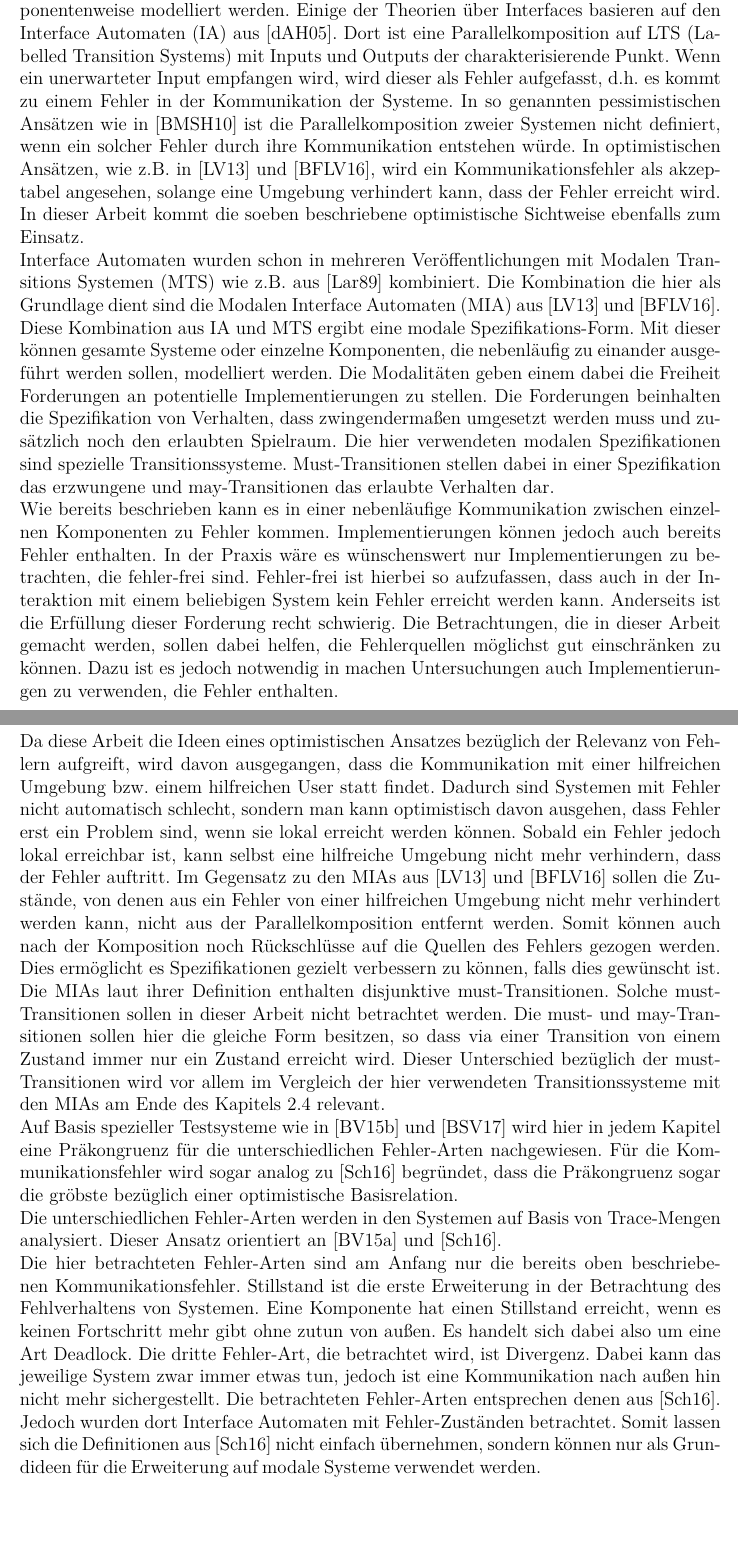
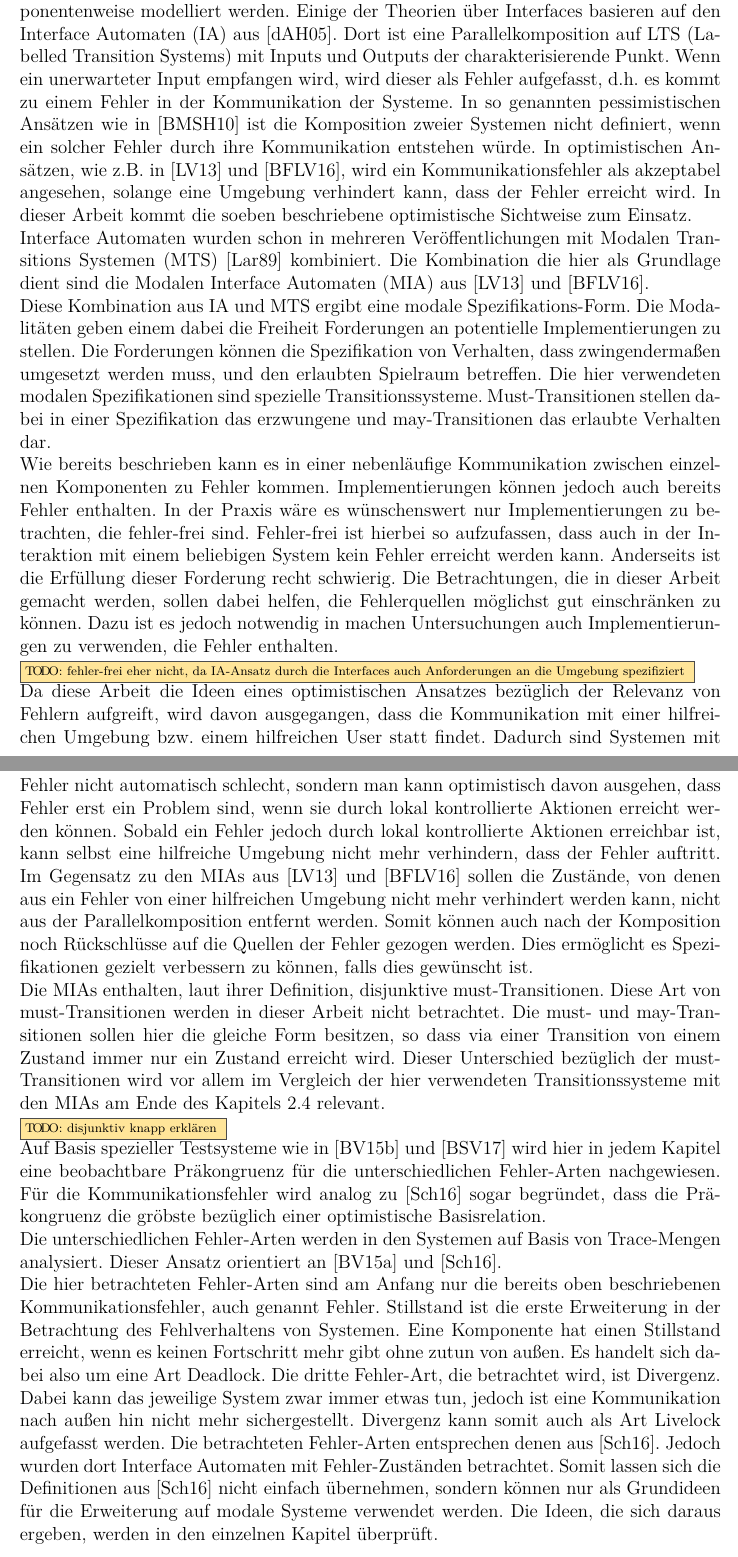
Before and after one commit to AyleenS/Masterarbeit, a LaTeX book (main.tex, which reads einleitung.tex): two parts of pages 1 and 2 of 93 before the commit and two parts of pages 3 and 4 of 95 after it, joined at a grey line, cut so that both start at the same text, the shorter picture padded with empty space. Compiled offline with pdfLaTeX.

Commit message:
Einleitung begonnen zu verbessern

```diff
--- a/einleitung.tex
+++ b/einleitung.tex
@@ -11,26 +10,25 @@ Parallelkomposition auf LTS (Labelled Transition Systems) mit Inputs und
 Outputs der charakterisierende Punkt. Wenn ein unerwarteter Input empfangen
 wird, wird dieser als Fehler aufgefasst, d.h.\ es kommt zu einem Fehler in der
 Kommunikation der Systeme. In so genannten pessimistischen Ansätzen wie
-in~\cite{Bauer2010} ist die Parallelkomposition zweier Systemen nicht
+in~\cite{Bauer2010} ist die Komposition zweier Systemen nicht
 definiert, wenn ein solcher Fehler durch ihre Kommunikation entstehen würde. In
 optimistischen Ansätzen, wie z.B.\ in~\cite{Luttgen2013MIA1}
 und~\cite{Vogler2016MIA3}, wird ein Kommunikationsfehler als akzeptabel
 angesehen, solange eine Umgebung verhindert kann, dass der Fehler
 erreicht wird. In dieser Arbeit kommt die soeben beschriebene optimistische
-Sichtweise ebenfalls zum Einsatz.\\
+Sichtweise zum Einsatz.\\
 Interface Automaten wurden schon in mehreren Veröffentlichungen mit Modalen
-Transitions Systemen (MTS) wie z.B.\ aus~\cite{Larsen1989} kombiniert. Die
-Kombination die hier als Grundlage dient sind die Modalen Interface Automaten
-(\MIA{}) aus~\cite{Luttgen2013MIA1} und~\cite{Vogler2016MIA3}.\\
-Diese Kombination aus IA und MTS ergibt eine modale Spezifikations"=Form. Mit
-dieser können gesamte Systeme oder einzelne Komponenten, die nebenläufig zu
-einander ausgeführt werden sollen, modelliert werden. Die Modalitäten geben
-einem dabei die Freiheit Forderungen an potentielle Implementierungen zu
-stellen. Die Forderungen beinhalten die Spezifikation von Verhalten, dass
-zwingendermaßen umgesetzt werden muss und zusätzlich noch den erlaubten
-Spielraum. Die hier verwendeten modalen Spezifikationen sind spezielle
-Transitionssysteme. Must"=Transitionen stellen dabei in einer Spezifikation das
-erzwungene und may"=Transitionen das erlaubte Verhalten dar.\\
+Transitions Systemen (MTS)~\cite{Larsen1989} kombiniert. Die Kombination die
+hier als Grundlage dient sind die Modalen Interface Automaten (\MIA{})
+aus~\cite{Luttgen2013MIA1} und~\cite{Vogler2016MIA3}.\\
+Diese Kombination aus IA und MTS ergibt eine modale Spezifikations"=Form. Die
+Modalitäten geben einem dabei die Freiheit Forderungen an potentielle
+Implementierungen zu stellen. Die Forderungen können die Spezifikation von
+Verhalten, dass zwingendermaßen umgesetzt werden muss, und den erlaubten
+Spielraum betreffen. Die hier verwendeten modalen Spezifikationen sind
+spezielle Transitionssysteme. Must"=Transitionen stellen dabei in einer
+Spezifikation das erzwungene und may"=Transitionen das erlaubte Verhalten
+dar.\\
 Wie bereits beschrieben kann es in einer nebenläufige Kommunikation zwischen
 einzelnen Komponenten zu Fehler kommen. Implementierungen können jedoch auch
 bereits Fehler enthalten. In der Praxis wäre es wünschenswert nur
@@ -41,43 +39,49 @@ recht schwierig. Die Betrachtungen, die in dieser Arbeit gemacht werden, sollen
 dabei helfen, die Fehlerquellen möglichst gut einschränken zu können. Dazu ist
 es jedoch notwendig in machen Untersuchungen auch Implementierungen zu
 verwenden, die Fehler enthalten.\\
+\TODO{fehler-frei eher nicht, da IA-Ansatz durch die Interfaces auch
+Anforderungen an die Umgebung spezifiziert}\\
 Da diese Arbeit die Ideen eines optimistischen Ansatzes bezüglich der Relevanz
 von Fehlern aufgreift, wird davon ausgegangen, dass die Kommunikation
 mit einer hilfreichen Umgebung bzw.\ einem hilfreichen User statt findet.
 Dadurch sind Systemen mit Fehler nicht automatisch schlecht, sondern man kann
-optimistisch davon ausgehen, dass Fehler erst ein Problem sind, wenn sie lokal
-erreicht werden können. Sobald ein Fehler jedoch lokal erreichbar ist, kann
+optimistisch davon ausgehen, dass Fehler erst ein Problem sind, wenn sie durch
+lokal kontrollierte Aktionen erreicht werden können. Sobald ein Fehler jedoch
+durch lokal kontrollierte Aktionen erreichbar ist, kann
 selbst eine hilfreiche Umgebung nicht mehr verhindern, dass der Fehler
 auftritt. Im Gegensatz zu den \MIA{}s aus~\cite{Luttgen2013MIA1}
 und~\cite{Vogler2016MIA3} sollen die Zustände, von denen aus ein Fehler von
 einer hilfreichen Umgebung nicht mehr verhindert werden kann, nicht aus der
 Parallelkomposition entfernt werden. Somit können auch nach der Komposition
-noch Rückschlüsse auf die Quellen des Fehlers gezogen werden. Dies ermöglicht
+noch Rückschlüsse auf die Quellen der Fehler gezogen werden. Dies ermöglicht
 es Spezifikationen gezielt verbessern zu können, falls dies gewünscht ist.\\
-Die \MIA{}s laut ihrer Definition enthalten disjunktive must"=Transitionen.
-Solche must"=Transitionen sollen in dieser Arbeit nicht betrachtet werden. Die
+Die \MIA{}s enthalten, laut ihrer Definition, disjunktive must"=Transitionen.
+Diese Art von must"=Transitionen werden in dieser Arbeit nicht betrachtet. Die
 must- und may"=Transitionen sollen hier die gleiche Form besitzen, so dass via
 einer Transition von einem Zustand immer nur ein Zustand erreicht wird. Dieser
 Unterschied bezüglich der must"=Transitionen wird vor allem im Vergleich der
 hier verwendeten Transitionssysteme mit den~\MIA{}s am Ende des
 Kapitels~\ref{errorZusammenh} relevant.\\
+\TODO{disjunktiv knapp erklären}\\
 Auf Basis spezieller Testsysteme wie in~\cite{Vogler2015FailSem}
-und~\cite{Vogler2017dMTS} wird hier in jedem Kapitel eine Präkongruenz für die
-unterschiedlichen Fehler-Arten nachgewiesen. Für die Kommunikationsfehler wird
-sogar analog zu~\cite{Schinko2016BA} begründet, dass die Präkongruenz sogar die
-gröbste bezüglich einer optimistische Basisrelation.\\
+und~\cite{Vogler2017dMTS} wird hier in jedem Kapitel eine beobachtbare
+Präkongruenz für die unterschiedlichen Fehler-Arten nachgewiesen. Für die
+Kommunikationsfehler wird analog zu~\cite{Schinko2016BA} sogar begründet, dass
+die Präkongruenz die gröbste bezüglich einer optimistische Basisrelation.\\
 Die unterschiedlichen Fehler"=Arten werden in den Systemen auf Basis von
 Trace"=Mengen analysiert. Dieser Ansatz orientiert an~\cite{Vogler2014EIO}
 und~\cite{Schinko2016BA}.\\
 Die hier betrachteten Fehler"=Arten sind am Anfang nur die bereits oben
-beschriebenen Kommunikationsfehler. Stillstand ist die erste Erweiterung in der
-Betrachtung des Fehlverhaltens von Systemen. Eine Komponente hat einen
-Stillstand erreicht, wenn es keinen Fortschritt mehr gibt ohne zutun von außen.
-Es handelt sich dabei also um eine Art Deadlock. Die dritte Fehler"=Art, die
-betrachtet wird, ist Divergenz. Dabei kann das jeweilige System zwar immer
-etwas tun, jedoch ist eine Kommunikation nach außen hin nicht mehr
-sichergestellt. Die betrachteten Fehler"=Arten entsprechen denen
+beschriebenen Kommunikationsfehler, auch genannt Fehler. Stillstand ist die
+erste Erweiterung in der Betrachtung des Fehlverhaltens von Systemen. Eine
+Komponente hat einen Stillstand erreicht, wenn es keinen Fortschritt mehr gibt
+ohne zutun von außen. Es handelt sich dabei also um eine Art Deadlock. Die
+dritte Fehler"=Art, die betrachtet wird, ist Divergenz. Dabei kann das
+jeweilige System zwar immer etwas tun, jedoch ist eine Kommunikation nach außen
+hin nicht mehr sichergestellt. Divergenz kann somit auch als Art Livelock
+aufgefasst werden. Die betrachteten Fehler"=Arten entsprechen denen
 aus~\cite{Schinko2016BA}. Jedoch wurden dort Interface Automaten mit
 Fehler"=Zuständen betrachtet. Somit lassen sich die Definitionen
 aus~\cite{Schinko2016BA} nicht einfach übernehmen, sondern können nur als
-Grundideen für die Erweiterung auf modale Systeme verwendet werden.
+Grundideen für die Erweiterung auf modale Systeme verwendet werden. Die Ideen,
+die sich daraus ergeben, werden in den einzelnen Kapitel überprüft.
```
Also changed, not shown: main.tex (+3 -3 lines), pdf/main.pdf, einleitung.tex (3 more changed lines).
